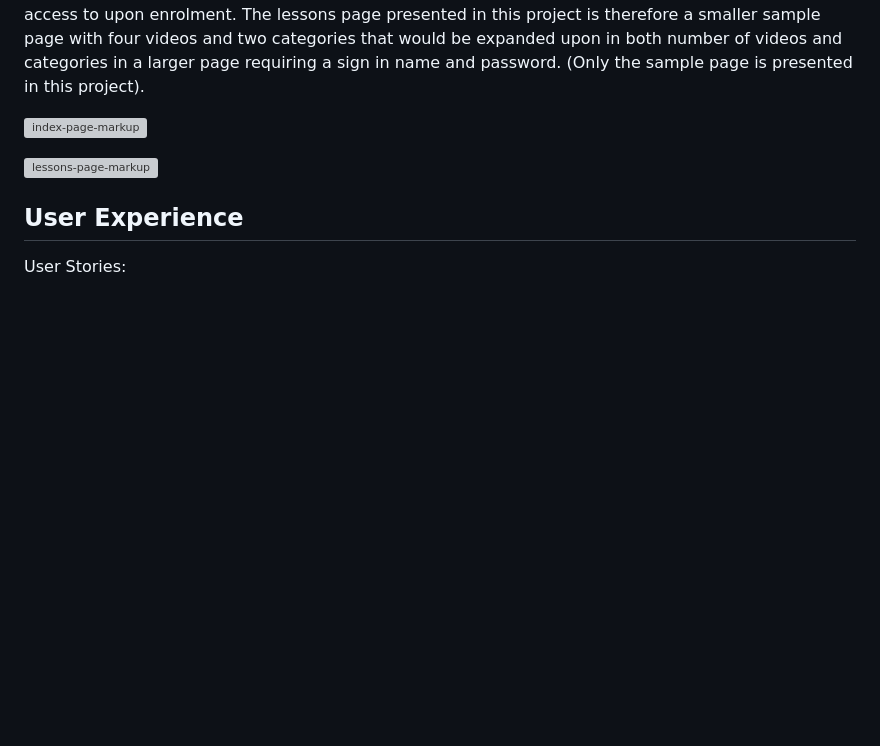
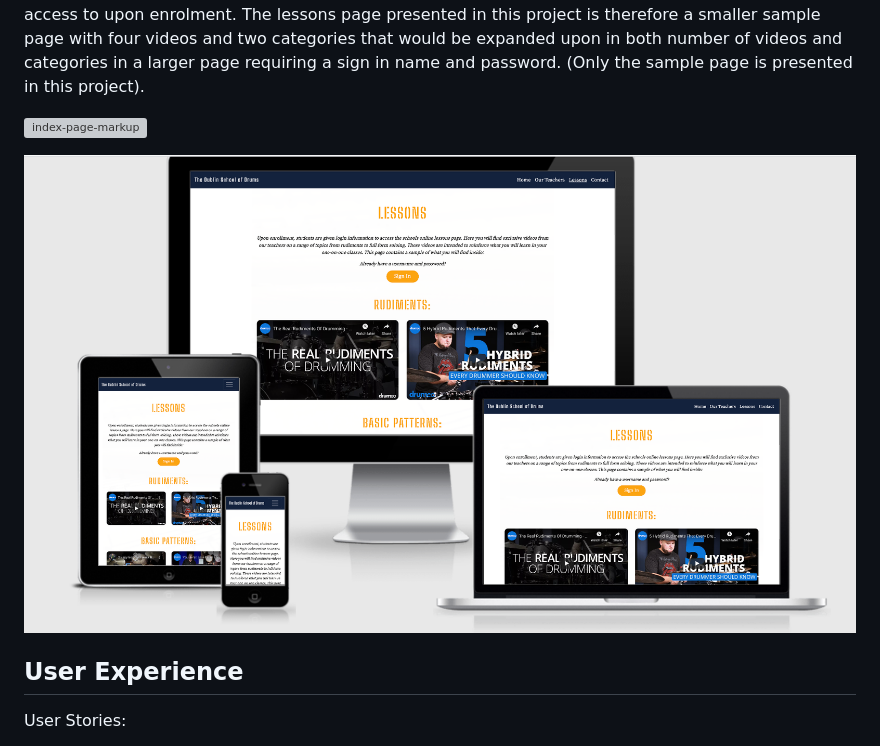
Before and after one commit to Code-Institute-Submissions/The-Dublin-School-of-Drums--MS1, a Markdown page: README.md, the part around the change. Rendered like a GitHub page; blank space fills up the shorter version; grey boxes are pictures that could not be loaded.

Commit message:
Markup image added

```diff
--- a/README.md
+++ b/README.md
@@ -8,7 +8,7 @@ page requiring a sign in name and password. (Only the sample page is presented i
 
 ![index-page-markup](./assets/images/index-markup.jpg.png)
 
-![lessons-page-markup](.assets/images/Lessons-markup.jpg.png)
+![lessons-page-markup](./assets/images/lessons-markup.jpg.png)
 
 
 ## User Experience
```
Also changed, not shown: assets/images/lessons-markup.jpg.png (renamed from assets/images/Lessons-markup.jpg.png).
